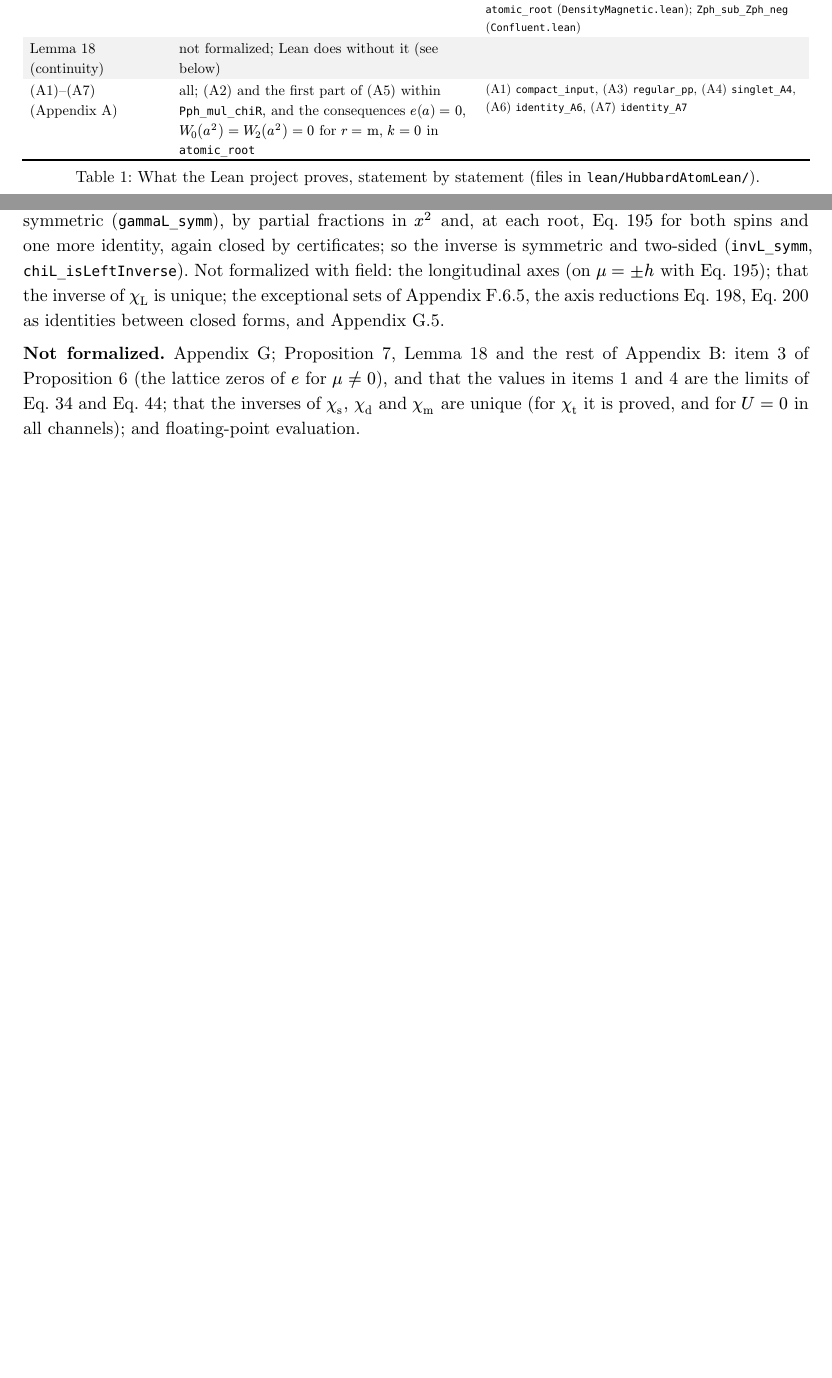
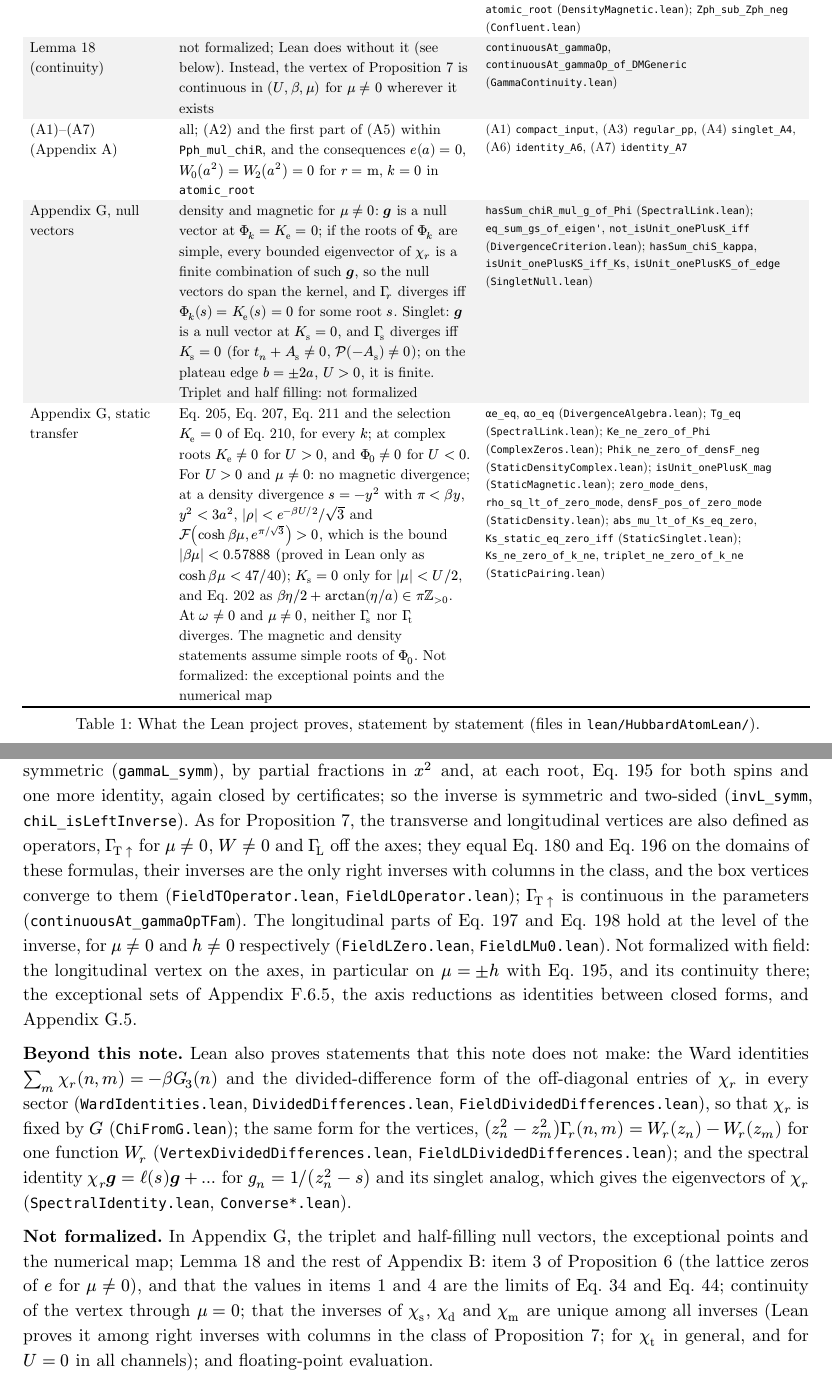
Before and after one commit to tuwien-cms/HubbardAtoms.jl, a Typst document (derivation/doped-gamma-derivation.typ): two parts of pages 27 and 28 of 45 before the commit and two parts of pages 28 and 29 of 46 after it, joined at a grey line, cut so that both start at the same text, the shorter picture padded with empty space. Compiled offline with Typst 0.15.

Commit message:
docs(note): the Lean appendix after the operator, divergence and static PRs; one label for each axis reduction (#88)

```diff
--- a/derivation/doped-gamma-derivation.typ
+++ b/derivation/doped-gamma-derivation.typ
@@ -840,4 +840,3 @@ The inverses constructed in the proofs need no trust: Lean proves that they are
     ..lean-row([Input, #eqrange(<eq-chi-uu>, <eq-pair>), @eq-G, @app-R], [derived from @eq-H for all $U$, $mu$, $n$, $m$, $k$], [`propagator_eq`, `chiLehmann_upUp`, `chiLehmann_upDn` (`LehmannInput.lean`)]),
     ..lean-row([@lem-input (compact input)], [for $mu != 0$], [`compact_input` (`PHInput.lean`)]),
     ..lean-row([@thm-t (triplet)], [as stated; moreover every right or left inverse of $chi_"t"$ gives @eq-Gamma-t, so $Gamma_"t"$ is unique], [`exists_inverse_chiT`, `gammaT_of_isRightInverse`, `gammaT_of_isLeftInverse`, `gammaT_eq_zero_of_fixed` (`Triplet.lean`)]),
-    ..lean-row([@thm-s (singlet)], [as stated, for all $b$ (including $b = 0, plus.minus 2 a$, $d_(plus.minus) = 0$, $xi = 0$): an inverse of $chi_"s"$ from both sides, and @eq-Gamma-s; for $U = 0$, $Gamma_"s" = 0$ for every inverse], [`SingletHyp.chiS_isRightInverse`, `SingletHyp.chiS_isLeftInverse`, `SingletHyp.gammaS_eq` (`SingletZero.lean`); `gammaS_zero_of_a_eq_zero` (`UZero.lean`)]),
@@ -856,17 +856,21 @@ The inverses constructed in the proofs need no trust: Lean proves that they are
     ..lean-row([@prop-ph (structure)], [as stated, for $mu != 0$ and at $mu = 0$, where $C = h cal(M)$], [`Pph_mul_chiR` (`PHInput.lean`); `Pph_mul_chiR_hf` (`HalfFilling.lean`)]),
     ..lean-row([@lem-U (rank-two sums)], [as stated, with the residues at the zeros of $P$ written out], [`hasSum_rank_two`, `Rhat` (`PHSums.lean`)]),
     ..lean-row([Proof of @thm-ph], [Steps 1–4 with @eq-defect-dd; of Step 5 the two-sidedness, @eq-branch and the atomic pair], [`DMGeneric.hasSum_step1`, `DMGeneric.hasSum_step2`, `DMGeneric.hasSum_step3`, `step4_identity`, `DMGeneric.DD_eq`, `chiR_symm`, `DMGeneric.invR_symm`, `atomic_root` (`DensityMagnetic.lean`); `Zph_sub_Zph_neg` (`Confluent.lean`)]),
-    ..lean-row([@lem-cont (continuity)], [not formalized; Lean does without it (see below)], []),
+    ..lean-row([@lem-cont (continuity)], [not formalized; Lean does without it (see below). Instead, the vertex of @prop-box is continuous in $(U, beta, mu)$ for $mu != 0$ wherever it exists], [`continuousAt_gammaOp`, `continuousAt_gammaOp_of_DMGeneric` (`GammaContinuity.lean`)]),
     ..lean-row([(A1)–(A7) (@app-identities)], [all; (A2) and the first part of (A5) within `Pph_mul_chiR`, and the consequences $e(a) = 0$, $W_0 (a^2) = W_2 (a^2) = 0$ for $r = "m"$, $k = 0$ in `atomic_root`], [(A1) `compact_input`, (A3) `regular_pp`, (A4) `singlet_A4`, (A6) `identity_A6`, (A7) `identity_A7`]),
+    ..lean-row([@app-div, null vectors], [density and magnetic for $mu != 0$: $bold(g)$ is a null vector at $Phi_k = K_"e" = 0$; if the roots of $Phi_k$ are simple, every bounded eigenvector of $chi_r$ is a finite combination of such $bold(g)$, so the null vectors do span the kernel, and $Gamma_r$ diverges iff $Phi_k (s) = K_"e" (s) = 0$ for some root $s$. Singlet: $bold(g)$ is a null vector at $K_"s" = 0$, and $Gamma_"s"$ diverges iff $K_"s" = 0$ (for $t_n + A_"s" != 0$, $cal(P)(-A_"s") != 0$); on the plateau edge $b = plus.minus 2 a$, $U > 0$, it is finite. Triplet and half filling: not formalized], [`hasSum_chiR_mul_g_of_Phi` (`SpectralLink.lean`); `eq_sum_gs_of_eigen'`, `not_isUnit_onePlusK_iff` (`DivergenceCriterion.lean`); `hasSum_chiS_kappa`, `isUnit_onePlusKS_iff_Ks`, `isUnit_onePlusKS_of_edge` (`SingletNull.lean`)]),
+    ..lean-row([@app-div, static transfer], [@eq-div-alpha, @eq-div-Phi, @eq-div-T and the selection $K_"e" = 0$ of @eq-div-ph, for every $k$; at complex roots $K_"e" != 0$ for $U > 0$, and $Phi_0 != 0$ for $U < 0$. For $U > 0$ and $mu != 0$: no magnetic divergence; at a density divergence $s = -y^2$ with $pi < beta y$, $y^2 < 3 a^2$, $|rho| < e^(-beta U slash 2) slash sqrt(3)$ and $cal(F)(cosh beta mu, e^(pi slash sqrt(3))) > 0$, which is the bound $|beta mu| < 0.57888$ (proved in Lean only as $cosh beta mu < 47 slash 40$); $K_"s" = 0$ only for $|mu| < U slash 2$, and @eq-div-s as $beta eta slash 2 + arctan(eta slash a) in pi bb(Z)_(> 0)$. At $omega != 0$ and $mu != 0$, neither $Gamma_"s"$ nor $Gamma_"t"$ diverges. The magnetic and density statements assume simple roots of $Phi_0$. Not formalized: the exceptional points and the numerical map], [`αe_eq`, `αo_eq` (`DivergenceAlgebra.lean`); `Tg_eq` (`SpectralLink.lean`); `Ke_ne_zero_of_Phi` (`ComplexZeros.lean`); `Phik_ne_zero_of_densF_neg` (`StaticDensityComplex.lean`); `isUnit_onePlusK_mag` (`StaticMagnetic.lean`); `zero_mode_dens`, `rho_sq_lt_of_zero_mode`, `densF_pos_of_zero_mode` (`StaticDensity.lean`); `abs_mu_lt_of_Ks_eq_zero`, `Ks_static_eq_zero_iff` (`StaticSinglet.lean`); `Ks_ne_zero_of_k_ne`, `triplet_ne_zero_of_k_ne` (`StaticPairing.lean`)]),
     table.hline(),
   )}),
 ) <tab-lean>
 
 *Proofs.* For the input, Lean splits the integral over $[0, beta]^3$ into the six orderings of the times, sums each ordering over the paths through the four states, and evaluates the integrals over the ordered simplex in closed form, also where a partial sum of the rates vanishes: at $k = 0$, at $n = m$, and at $mu = 0$, $n + m + k + 1 = 0$ (`chiLehmann_eq`, `orderedTerm_eq`, `pathTerm_eq`). Two arguments differ from this note. Lattice sums with the denominator $P$ are evaluated by splitting $P = Q_+ Q_-$ instead of by @lem-res, which needs no separate treatment of the double zeros at $k = 0$. And the inverse of $chi_"s"$ is verified directly; the cancellation of the Woodbury step is `woodbury_identity`. Where this note takes limits, Lean argues directly. @cor-hf is proved at $mu = 0$. At the lattice zeros of items 1 and 4 of @prop-special the limiting inverses are verified with lattice sums from which the orbit is removed (`SingletLZ.hasSum_g_kappa`, `HFLZ.hasSum_Nph_ghat`). For $s_1 = s_2$, Step 3 holds for every $u$ up to a remainder proportional to $e(u)$ (`step3_general`), which vanishes to second order at a double root; the image of the $u$-derivative of the mode then follows by differentiating the lattice sums termwise (`hasSum_deriv_of_bound`, from Mathlib's `Complex.hasSum_deriv_of_summable_norm`), and at $s = 0$ from difference quotients by Tannery's theorem (`DMConf.hasSum_M₁_zero`).
 
-*With doping and field* (@sec-field-explicit; declarations in the namespace `HubbardAtom.FParams`, files `lean/HubbardAtomLean/Field*.lean`). Lean defines the atom with field, its four-point functions and the sectors $"T" sigma$, $"A" sigma$, $"E" sigma$ and $"L"$ from the Hamiltonian as above, and proves the general Shiba map ($c_dn -> c_dn^dagger$ as a $4 times 4$ matrix that sends $cal(H)(U, mu, h)$ to $cal(H)(-U, h, mu)$) and the spin flip, with the relations @eq-field-A of the susceptibilities and bubbles. It derives the transverse input (the analog of @prop-ph with the complex transfer $W$, `PT_mul_chiTUp`), the equal-spin pair $chi_("E" sigma)$ (`chiEUp_eq`) and the longitudinal input with its pair and spin-flip kernels (`PL_mul_chiL_updn`, `PL_mul_chiL_upup`) from the Hamiltonian. It proves @eq-field-T with a two-sided inverse (`TGeneric.gammaTUp_eq`) for $mu != 0$, $W != 0$, including roots at a zero of $P$ (the inverse carries $P(u_j)$ as a factor) and $W = plus.minus 2 a$ ($k = 0$, $|h| = |U| slash 2$), where $P(t) = t^2 (t^2 - 4 a^2)$ has a double zero and, as $q_1^2 = lambda^2 p_0 p_2$ there, $e(0) = 0$: one root is $u = 0$, with $P(0) = K(0) = 0$, which drops out of @eq-field-T like the atomic pair because $W(z; 0) = 0$ (`q₀T_zero_root`, `TGeneric.of_q₀T_zero`); at $h = 0$, $k = 0$, where $W = 0$, it derives $chi_("T" up) = chi_"m"$ of the zero-field atom from the Hamiltonian, so that @thm-ph and @cor-hf give the vertex there (`gammaTUp_static`, `gammaTUp_static_hf`); @eq-field-T-axis at $mu = 0$ (`THFHyp.gammaTHF_eq`, `gammaTHF_eq_note`), assuming in addition $W != 0$; @eq-field-A for both orientations under the same assumptions, also at $h = 0$ (`gammaAUp_eq`, `gammaADn_eq`, `gammaAUp_eq_hf`, and `gammaAUp_static` at $mu = 0$, $k = 0$); and @eq-field-E with the inverses on $cal(M)_-$, assuming $cal(L)_sigma (t_(sigma nu)) != 0$ at all $nu != -nu - omega$ (`gammaEUp_eq`, `gammaEDn_eq`). It proves @eq-field-L (`LGeneric.gammaL_eq`) with a right inverse of $chi_"L"$ (`chiL_isRightInverse`) for $U != 0$, $mu h (mu^2 - h^2) != 0$, four roots with distinct $s_j$, the non-atomic roots off both spin lattices and $K_(j t) != 0$; off the axes the last is $(K_(j up), K_(j dn)) != (0, 0)$, as $K_(j t) = 0$ forces $K_(j,-t) = 0$ by @eq-field-L-quotient (`KL_opp_eq_zero`; at $s_j = -q_0$ the whole mode vanishes). Neither $P_L (u_j) != 0$ (the inverse carries $P_L (u_j)$ as a factor; at the non-atomic roots it holds anyway) nor $u_j != 0$ is assumed, and at $k = 0$ the atomic root drops out. The completion identities (the residues of the defect at each root against the image of the mode) are closed by exact certificates modulo $E_8 (u_j)$ ($E_6 (u_j) = E_8 (u_j) slash (s_j - a^2)$ at $k = 0$; `cert_W00`, …). $Gamma_"L"$ is symmetric (`gammaL_symm`), by partial fractions in $x^2$ and, at each root, @eq-field-L-quotient for both spins and one more identity, again closed by certificates; so the inverse is symmetric and two-sided (`invL_symm`, `chiL_isLeftInverse`). Not formalized with field: the longitudinal axes (on $mu = plus.minus h$ with @eq-field-L-quotient); that the inverse of $chi_"L"$ is unique; the exceptional sets of @sec-field-limits, the axis reductions @eq-field-h0, @eq-field-mu0 as identities between closed forms, and @sec-field-div.
+*With doping and field* (@sec-field-explicit; declarations in the namespace `HubbardAtom.FParams`, files `lean/HubbardAtomLean/Field*.lean`). Lean defines the atom with field, its four-point functions and the sectors $"T" sigma$, $"A" sigma$, $"E" sigma$ and $"L"$ from the Hamiltonian as above, and proves the general Shiba map ($c_dn -> c_dn^dagger$ as a $4 times 4$ matrix that sends $cal(H)(U, mu, h)$ to $cal(H)(-U, h, mu)$) and the spin flip, with the relations @eq-field-A of the susceptibilities and bubbles. It derives the transverse input (the analog of @prop-ph with the complex transfer $W$, `PT_mul_chiTUp`), the equal-spin pair $chi_("E" sigma)$ (`chiEUp_eq`) and the longitudinal input with its pair and spin-flip kernels (`PL_mul_chiL_updn`, `PL_mul_chiL_upup`) from the Hamiltonian. It proves @eq-field-T with a two-sided inverse (`TGeneric.gammaTUp_eq`) for $mu != 0$, $W != 0$, including roots at a zero of $P$ (the inverse carries $P(u_j)$ as a factor) and $W = plus.minus 2 a$ ($k = 0$, $|h| = |U| slash 2$), where $P(t) = t^2 (t^2 - 4 a^2)$ has a double zero and, as $q_1^2 = lambda^2 p_0 p_2$ there, $e(0) = 0$: one root is $u = 0$, with $P(0) = K(0) = 0$, which drops out of @eq-field-T like the atomic pair because $W(z; 0) = 0$ (`q₀T_zero_root`, `TGeneric.of_q₀T_zero`); at $h = 0$, $k = 0$, where $W = 0$, it derives $chi_("T" up) = chi_"m"$ of the zero-field atom from the Hamiltonian, so that @thm-ph and @cor-hf give the vertex there (`gammaTUp_static`, `gammaTUp_static_hf`); @eq-field-T-axis at $mu = 0$ (`THFHyp.gammaTHF_eq`, `gammaTHF_eq_note`), assuming in addition $W != 0$; @eq-field-A for both orientations under the same assumptions, also at $h = 0$ (`gammaAUp_eq`, `gammaADn_eq`, `gammaAUp_eq_hf`, and `gammaAUp_static` at $mu = 0$, $k = 0$); and @eq-field-E with the inverses on $cal(M)_-$, assuming $cal(L)_sigma (t_(sigma nu)) != 0$ at all $nu != -nu - omega$ (`gammaEUp_eq`, `gammaEDn_eq`). It proves @eq-field-L (`LGeneric.gammaL_eq`) with a right inverse of $chi_"L"$ (`chiL_isRightInverse`) for $U != 0$, $mu h (mu^2 - h^2) != 0$, four roots with distinct $s_j$, the non-atomic roots off both spin lattices and $K_(j t) != 0$; off the axes the last is $(K_(j up), K_(j dn)) != (0, 0)$, as $K_(j t) = 0$ forces $K_(j,-t) = 0$ by @eq-field-L-quotient (`KL_opp_eq_zero`; at $s_j = -q_0$ the whole mode vanishes). Neither $P_L (u_j) != 0$ (the inverse carries $P_L (u_j)$ as a factor; at the non-atomic roots it holds anyway) nor $u_j != 0$ is assumed, and at $k = 0$ the atomic root drops out. The completion identities (the residues of the defect at each root against the image of the mode) are closed by exact certificates modulo $E_8 (u_j)$ ($E_6 (u_j) = E_8 (u_j) slash (s_j - a^2)$ at $k = 0$; `cert_W00`, …). $Gamma_"L"$ is symmetric (`gammaL_symm`), by partial fractions in $x^2$ and, at each root, @eq-field-L-quotient for both spins and one more identity, again closed by certificates; so the inverse is symmetric and two-sided (`invL_symm`, `chiL_isLeftInverse`). As for @prop-box, the transverse and longitudinal vertices are also defined as operators, $Gamma_("T" up)$ for $mu != 0$, $W != 0$ and $Gamma_"L"$ off the axes; they equal @eq-field-T and @eq-field-L on the domains of these formulas, their inverses are the only right inverses with columns in the class, and the box vertices converge to them (`FieldTOperator.lean`, `FieldLOperator.lean`); $Gamma_("T" up)$ is continuous in the parameters (`continuousAt_gammaOpTFam`). The longitudinal parts of @eq-field-h0 and @eq-field-mu0 hold at the level of the inverse, for $mu != 0$ and $h != 0$ respectively (`FieldLZero.lean`, `FieldLMu0.lean`). Not formalized with field: the longitudinal vertex on the axes, in particular on $mu = plus.minus h$ with @eq-field-L-quotient, and its continuity there; the exceptional sets of @sec-field-limits, the axis reductions as identities between closed forms, and @sec-field-div.
 
-*Not formalized.* @app-div; @prop-box, @lem-cont and the rest of @app-details: item 3 of @prop-special (the lattice zeros of $e$ for $mu != 0$), and that the values in items 1 and 4 are the limits of @eq-Gamma-s and @eq-Gamma-hf; that the inverses of $chi_"s"$, $chi_"d"$ and $chi_"m"$ are unique (for $chi_"t"$ it is proved, and for $U = 0$ in all channels); and floating-point evaluation.
+*Beyond this note.* Lean also proves statements that this note does not make: the Ward identities $sum_m chi_r (n, m) = -beta G_3 (n)$ and the divided-difference form of the off-diagonal entries of $chi_r$ in every sector (`WardIdentities.lean`, `DividedDifferences.lean`, `FieldDividedDifferences.lean`), so that $chi_r$ is fixed by $G$ (`ChiFromG.lean`); the same form for the vertices, $(z_n^2 - z_m^2) Gamma_r (n, m) = W_r (z_n) - W_r (z_m)$ for one function $W_r$ (`VertexDividedDifferences.lean`, `FieldLDividedDifferences.lean`); and the spectral identity $chi_r bold(g) = ell(s) bold(g) + dots$ for $g_n = 1 slash (z_n^2 - s)$ and its singlet analog, which gives the eigenvectors of $chi_r$ (`SpectralIdentity.lean`, `Converse*.lean`).
+
+*Not formalized.* In @app-div, the triplet and half-filling null vectors, the exceptional points and the numerical map; @lem-cont and the rest of @app-details: item 3 of @prop-special (the lattice zeros of $e$ for $mu != 0$), and that the values in items 1 and 4 are the limits of @eq-Gamma-s and @eq-Gamma-hf; continuity of the vertex through $mu = 0$; that the inverses of $chi_"s"$, $chi_"d"$ and $chi_"m"$ are unique among all inverses (Lean proves it among right inverses with columns in the class of @prop-box; for $chi_"t"$ in general, and for $U = 0$ in all channels); and floating-point evaluation.
 
 #pagebreak(weak: true)
 = The vertices written out <app-explicit>
```
Also changed, not shown: derivation/doped-gamma-derivation.pdf, derivation/doped-gamma-derivation.typ (15 more changed lines).
